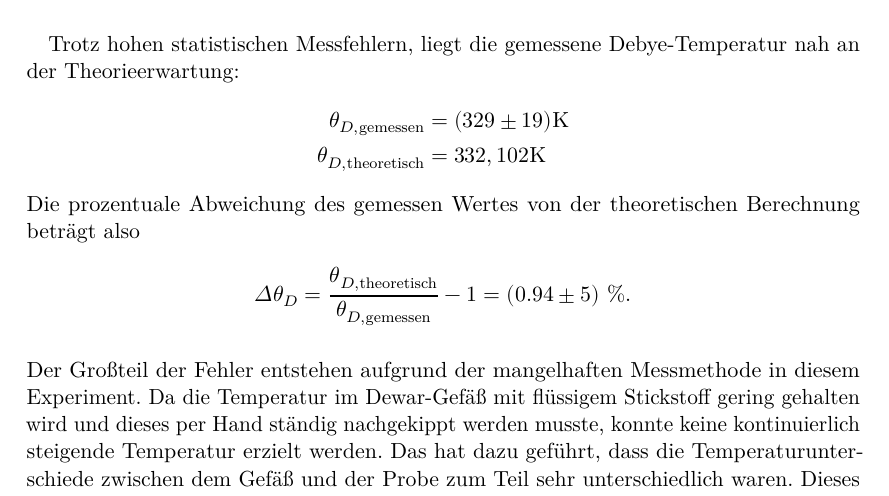
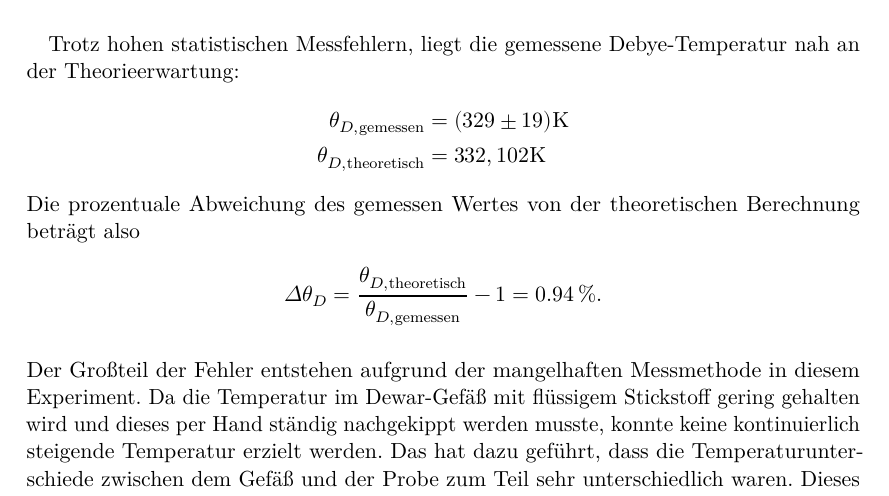
Before and after one commit to Ballasch/V47, a LaTeX document (main.tex, which reads content/diskussion.tex): part of page 17 of 19, cut so that both start at the same text. Compiled offline with LuaLaTeX.

Commit message:
Angabe der Abweichung korrigiert

```diff
--- a/content/diskussion.tex
+++ b/content/diskussion.tex
@@ -16,7 +16,7 @@ Trotz hohen statistischen Messfehlern, liegt die gemessene Debye-Temperatur nah
 \end{align*}
 Die prozentuale Abweichung des gemessen Wertes von der theoretischen Berechnung beträgt also
 \begin{align*}
-    \Delta \theta_D =\frac{\theta_{D,\text{theoretisch}}}{\theta_{D,\text{gemessen}}} -1=  \left(0.94\pm 5\right) \,\si{\%}.
+    \Delta \theta_D =\frac{\theta_{D,\text{theoretisch}}}{\theta_{D,\text{gemessen}}} -1 =  0.94 \,\si{\%}.
 \end{align*}
 \\
 Der Großteil der Fehler entstehen aufgrund der mangelhaften Messmethode in diesem Experiment. Da die Temperatur im Dewar-Gefäß mit flüssigem Stickstoff
```
